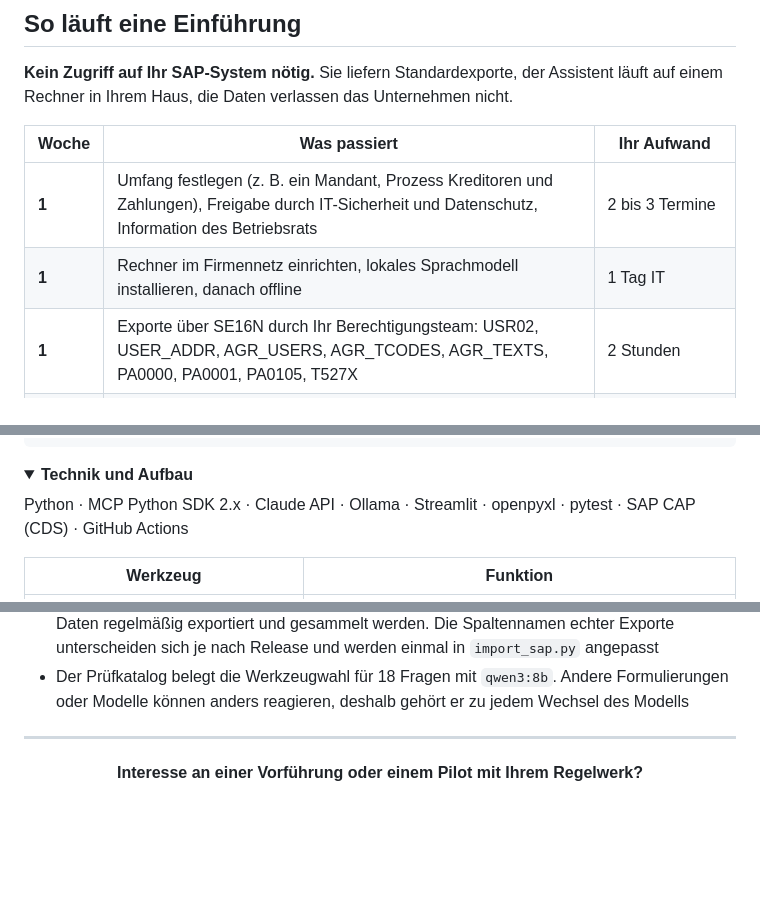
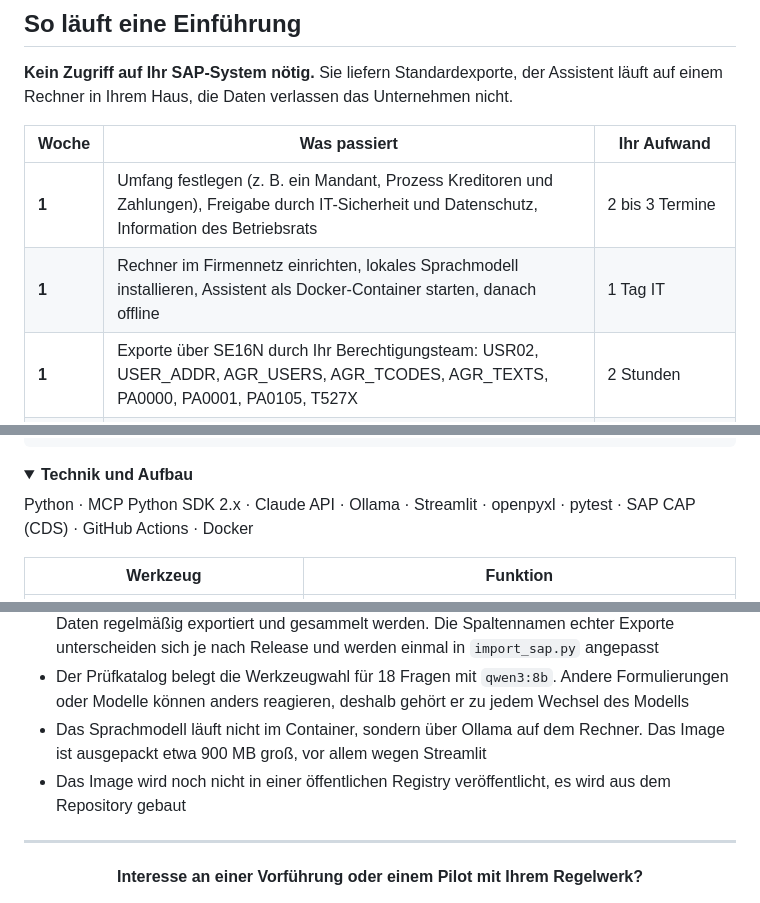
Before and after one commit to oemer-systems/sap-auth-mcp, a Markdown page: README.md, 3 parts joined by grey strips. GitHub-like rendering; folded sections open; blank space fills up the shorter version.

```diff
--- a/README.md
+++ b/README.md
@@ -330,7 +372,7 @@ Der Wächter und der SoD-Linter nutzen denselben festen Code und dasselbe Regelw
 | Woche | Was passiert | Ihr Aufwand |
 | --- | --- | --- |
 | **1** | Umfang festlegen (z. B. ein Mandant, Prozess Kreditoren und Zahlungen), Freigabe durch IT-Sicherheit und Datenschutz, Information des Betriebsrats | 2 bis 3 Termine |
-| **1** | Rechner im Firmennetz einrichten, lokales Sprachmodell installieren, danach offline | 1 Tag IT |
+| **1** | Rechner im Firmennetz einrichten, lokales Sprachmodell installieren, Assistent als Docker-Container starten, danach offline | 1 Tag IT |
 | **1** | Exporte über SE16N durch Ihr Berechtigungsteam: USR02, USER_ADDR, AGR_USERS, AGR_TCODES, AGR_TEXTS, PA0000, PA0001, PA0105, T527X | 2 Stunden |
 | **1** | Nutzungsstatistik aus ST03N (Transaktionen je Benutzer und Monat), so weit zurück wie vorhanden | 1 Stunde |
 | **1 bis 2** | Ihr SoD-Regelwerk, Ihre genehmigten Ausnahmen und Ihr Rollenkonzept werden übernommen, etwa aus GRC oder Excel | 1 bis 3 Tage, gemeinsam |
@@ -422,7 +475,7 @@ pip install -r requirements.txt
 <details>
 <summary><b>Technik und Aufbau</b></summary>
 
-Python · MCP Python SDK 2.x · Claude API · Ollama · Streamlit · openpyxl · pytest · SAP CAP (CDS) · GitHub Actions
+Python · MCP Python SDK 2.x · Claude API · Ollama · Streamlit · openpyxl · pytest · SAP CAP (CDS) · GitHub Actions · Docker
 
 | Werkzeug | Funktion |
 | --- | --- |
@@ -516,6 +576,8 @@ Die Risikoübersicht liefert 19 Befunde: 9 hoch, 2 mittel, 8 prüfen, dazu 1 abg
 - Das lokale Modell formuliert bei komplexen Fragen einfacher als große Cloud-Modelle und verwechselt gelegentlich Nebenangaben, etwa einen Abteilungsnamen aus einem Rollenkürzel. Entscheidungsrelevante Fakten stammen immer aus den Werkzeugen und sind dort nachprüfbar
 - Die Nutzungsstatistik wird auf Ebene von Transaktionen ausgewertet. Wie lange ST03N sie vorhält, hängt von der Systemeinstellung ab, oft nur wenige Monate. Für 13 Monate müssen die Daten regelmäßig exportiert und gesammelt werden. Die Spaltennamen echter Exporte unterscheiden sich je nach Release und werden einmal in `import_sap.py` angepasst
 - Der Prüfkatalog belegt die Werkzeugwahl für 18 Fragen mit `qwen3:8b`. Andere Formulierungen oder Modelle können anders reagieren, deshalb gehört er zu jedem Wechsel des Modells
+- Das Sprachmodell läuft nicht im Container, sondern über Ollama auf dem Rechner. Das Image ist ausgepackt etwa 900 MB groß, vor allem wegen Streamlit
+- Das Image wird noch nicht in einer öffentlichen Registry veröffentlicht, es wird aus dem Repository gebaut
 
 </details>
 
```
Also changed, not shown: other parts of README.md (+70 -10 lines), assets/docker-offline.png (added).
